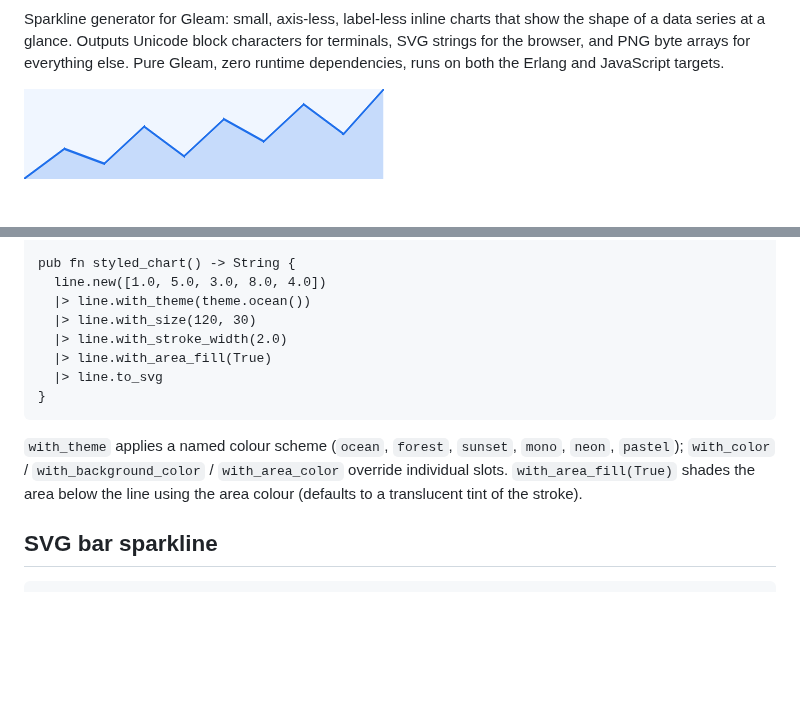
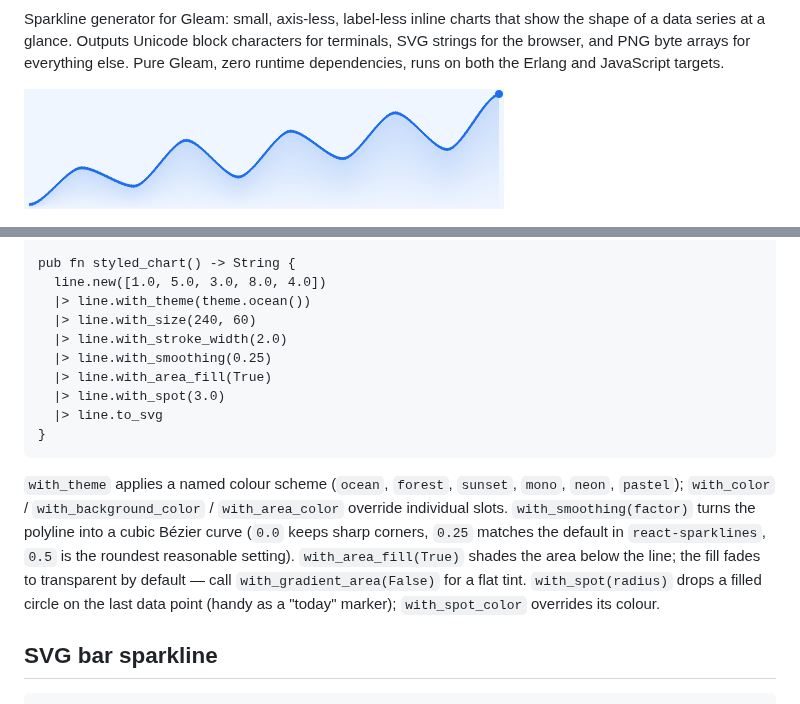
Before and after one commit to nao1215/sparklinekit, a Markdown page: README.md, 2 parts joined by grey strips. Drawn GitHub-style; pictures changed too: docs/images/sparkline-line.png; blank space fills up the shorter version.

````diff
--- a/README.md
+++ b/README.md
@@ -67,9 +67,11 @@ import sparklinekit/theme
 pub fn styled_chart() -> String {
   line.new([1.0, 5.0, 3.0, 8.0, 4.0])
   |> line.with_theme(theme.ocean())
-  |> line.with_size(120, 30)
+  |> line.with_size(240, 60)
   |> line.with_stroke_width(2.0)
+  |> line.with_smoothing(0.25)
   |> line.with_area_fill(True)
+  |> line.with_spot(3.0)
   |> line.to_svg
 }
 ```
@@ -77,8 +79,14 @@ pub fn styled_chart() -> String {
 `with_theme` applies a named colour scheme (`ocean`, `forest`,
 `sunset`, `mono`, `neon`, `pastel`); `with_color` /
 `with_background_color` / `with_area_color` override individual
-slots. `with_area_fill(True)` shades the area below the line using
-the area colour (defaults to a translucent tint of the stroke).
+slots. `with_smoothing(factor)` turns the polyline into a cubic
+Bézier curve (`0.0` keeps sharp corners, `0.25` matches the default
+in `react-sparklines`, `0.5` is the roundest reasonable setting).
+`with_area_fill(True)` shades the area below the line; the fill
+fades to transparent by default — call `with_gradient_area(False)`
+for a flat tint. `with_spot(radius)` drops a filled circle on the
+last data point (handy as a "today" marker); `with_spot_color`
+overrides its colour.
 
 ## SVG bar sparkline
 
````
Also changed, not shown: CHANGELOG.md (+24 -0 lines), docs/images/sparkline-bar.png, docs/images/sparkline-mixed-bar.png, 7 other files.
